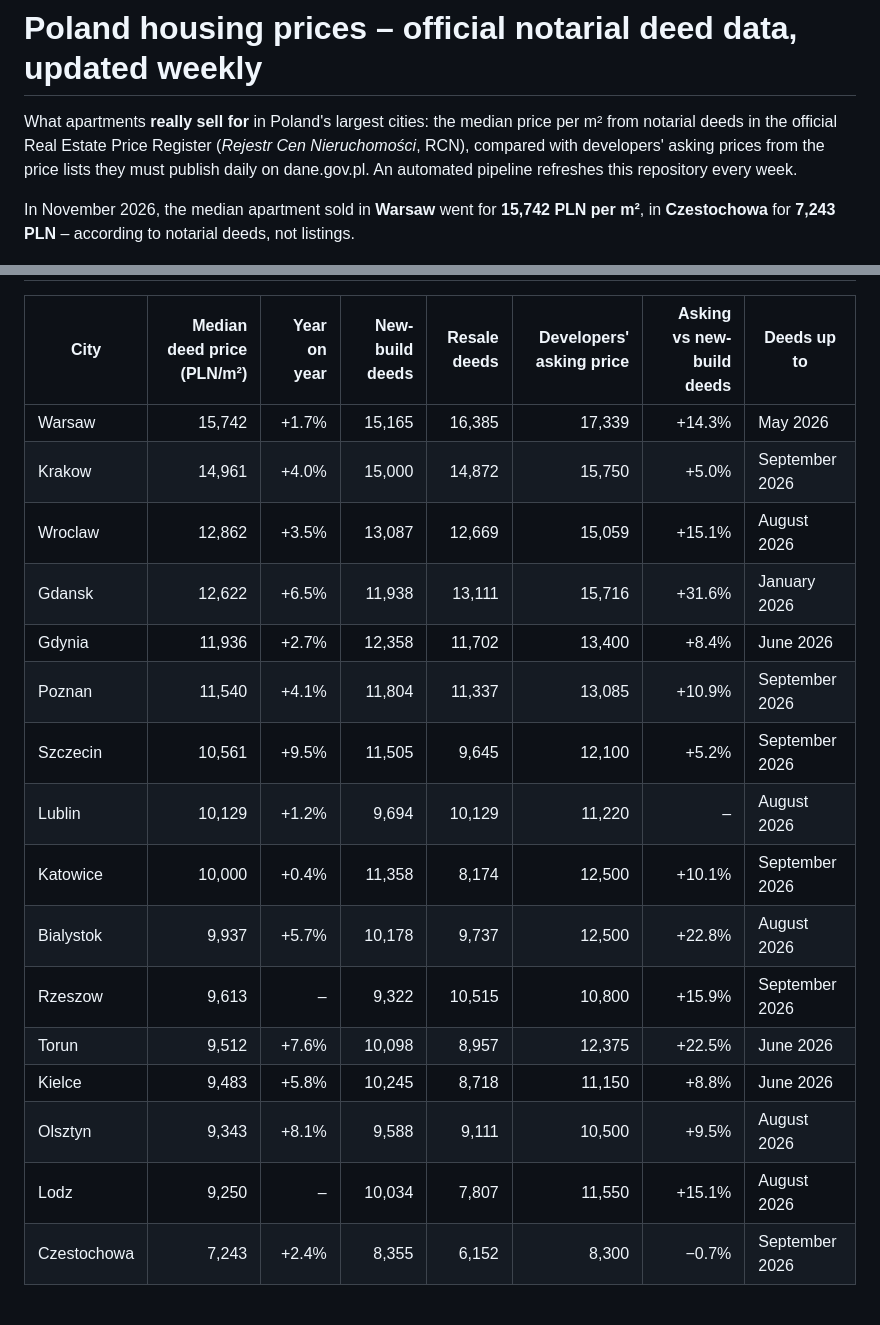
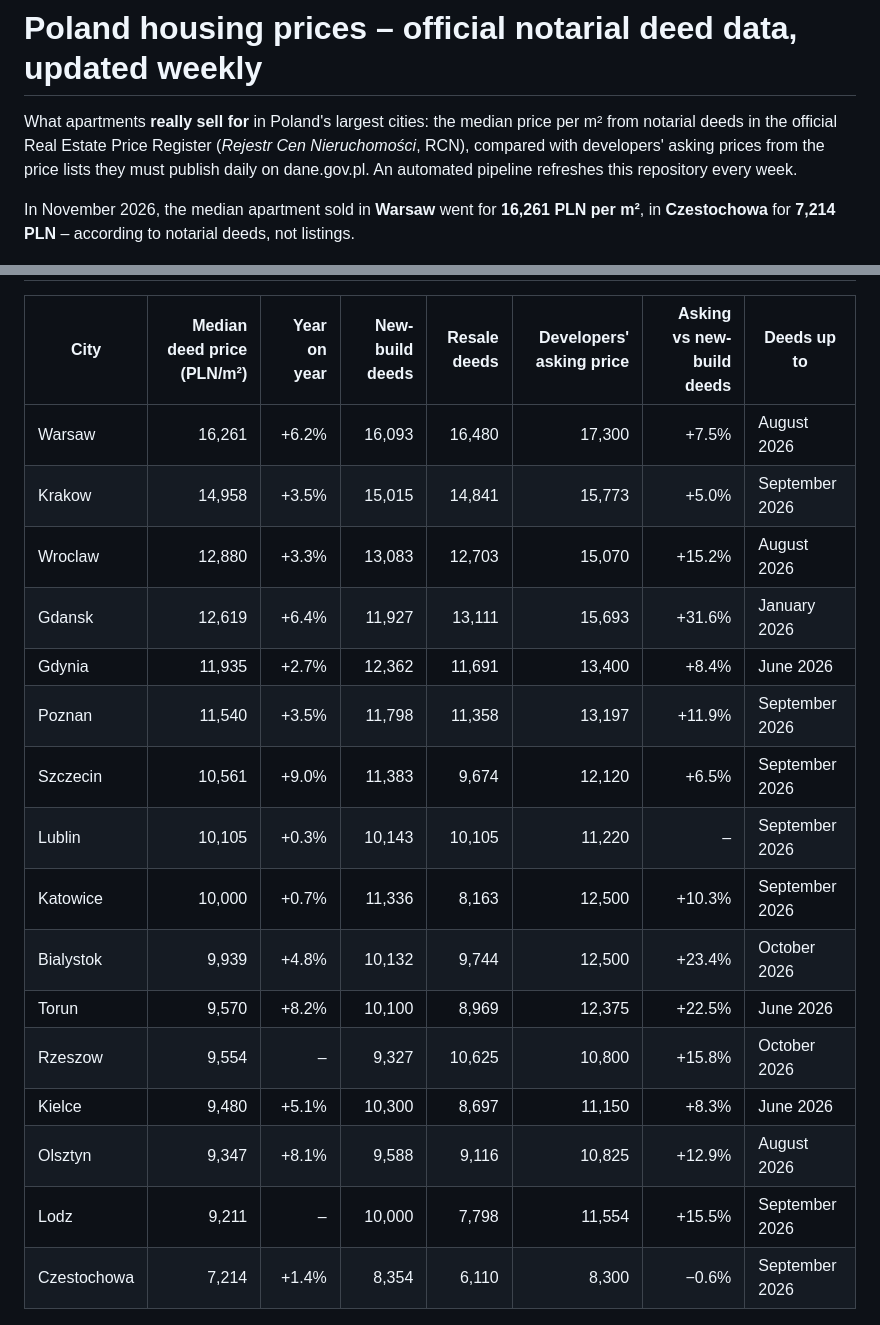
Before and after one commit to yngzty4229-art/poland-housing-prices, a Markdown page: README.md, 2 parts joined by grey strips. GitHub-like rendering.

Commit message:
Weekly update 2026-11-09

```diff
--- a/README.md
+++ b/README.md
@@ -2,7 +2,7 @@
 
 What apartments **really sell for** in Poland's largest cities: the median price per m² from notarial deeds in the official Real Estate Price Register (*Rejestr Cen Nieruchomości*, RCN), compared with developers' asking prices from the price lists they must publish daily on dane.gov.pl. An automated pipeline refreshes this repository every week.
 
-In November 2026, the median apartment sold in **Warsaw** went for **15,742 PLN per m²**, in **Czestochowa** for **7,243 PLN** – according to notarial deeds, not listings.
+In November 2026, the median apartment sold in **Warsaw** went for **16,261 PLN per m²**, in **Czestochowa** for **7,214 PLN** – according to notarial deeds, not listings.
 
 ![Map: median apartment price per m² in notarial deeds](maps/prices.png)
 
@@ -10,22 +10,22 @@ In November 2026, the median apartment sold in **Warsaw** went for **15,742 PLN
 
 | City | Median deed price (PLN/m²) | Year on year | New-build deeds | Resale deeds | Developers' asking price | Asking vs new-build deeds | Deeds up to |
 |---|---:|---:|---:|---:|---:|---:|---|
-| Warsaw | 15,742 | +1.7% | 15,165 | 16,385 | 17,339 | +14.3% | May 2026 |
-| Krakow | 14,961 | +4.0% | 15,000 | 14,872 | 15,750 | +5.0% | September 2026 |
-| Wroclaw | 12,862 | +3.5% | 13,087 | 12,669 | 15,059 | +15.1% | August 2026 |
-| Gdansk | 12,622 | +6.5% | 11,938 | 13,111 | 15,716 | +31.6% | January 2026 |
-| Gdynia | 11,936 | +2.7% | 12,358 | 11,702 | 13,400 | +8.4% | June 2026 |
-| Poznan | 11,540 | +4.1% | 11,804 | 11,337 | 13,085 | +10.9% | September 2026 |
-| Szczecin | 10,561 | +9.5% | 11,505 | 9,645 | 12,100 | +5.2% | September 2026 |
-| Lublin | 10,129 | +1.2% | 9,694 | 10,129 | 11,220 | – | August 2026 |
-| Katowice | 10,000 | +0.4% | 11,358 | 8,174 | 12,500 | +10.1% | September 2026 |
-| Bialystok | 9,937 | +5.7% | 10,178 | 9,737 | 12,500 | +22.8% | August 2026 |
-| Rzeszow | 9,613 | – | 9,322 | 10,515 | 10,800 | +15.9% | September 2026 |
-| Torun | 9,512 | +7.6% | 10,098 | 8,957 | 12,375 | +22.5% | June 2026 |
-| Kielce | 9,483 | +5.8% | 10,245 | 8,718 | 11,150 | +8.8% | June 2026 |
-| Olsztyn | 9,343 | +8.1% | 9,588 | 9,111 | 10,500 | +9.5% | August 2026 |
-| Lodz | 9,250 | – | 10,034 | 7,807 | 11,550 | +15.1% | August 2026 |
-| Czestochowa | 7,243 | +2.4% | 8,355 | 6,152 | 8,300 | −0.7% | September 2026 |
+| Warsaw | 16,261 | +6.2% | 16,093 | 16,480 | 17,300 | +7.5% | August 2026 |
+| Krakow | 14,958 | +3.5% | 15,015 | 14,841 | 15,773 | +5.0% | September 2026 |
+| Wroclaw | 12,880 | +3.3% | 13,083 | 12,703 | 15,070 | +15.2% | August 2026 |
+| Gdansk | 12,619 | +6.4% | 11,927 | 13,111 | 15,693 | +31.6% | January 2026 |
+| Gdynia | 11,935 | +2.7% | 12,362 | 11,691 | 13,400 | +8.4% | June 2026 |
+| Poznan | 11,540 | +3.5% | 11,798 | 11,358 | 13,197 | +11.9% | September 2026 |
+| Szczecin | 10,561 | +9.0% | 11,383 | 9,674 | 12,120 | +6.5% | September 2026 |
+| Lublin | 10,105 | +0.3% | 10,143 | 10,105 | 11,220 | – | September 2026 |
+| Katowice | 10,000 | +0.7% | 11,336 | 8,163 | 12,500 | +10.3% | September 2026 |
+| Bialystok | 9,939 | +4.8% | 10,132 | 9,744 | 12,500 | +23.4% | October 2026 |
+| Torun | 9,570 | +8.2% | 10,100 | 8,969 | 12,375 | +22.5% | June 2026 |
+| Rzeszow | 9,554 | – | 9,327 | 10,625 | 10,800 | +15.8% | October 2026 |
+| Kielce | 9,480 | +5.1% | 10,300 | 8,697 | 11,150 | +8.3% | June 2026 |
+| Olsztyn | 9,347 | +8.1% | 9,588 | 9,116 | 10,825 | +12.9% | August 2026 |
+| Lodz | 9,211 | – | 10,000 | 7,798 | 11,554 | +15.5% | September 2026 |
+| Czestochowa | 7,214 | +1.4% | 8,354 | 6,110 | 8,300 | −0.6% | September 2026 |
 
 ![Map: developers' asking prices vs new-build deeds](maps/gap.png)
 
```
Also changed, not shown: other parts of README.md (+1 -1 lines).
